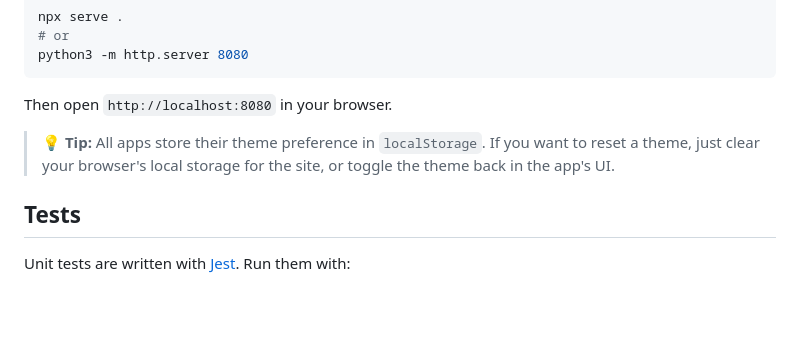
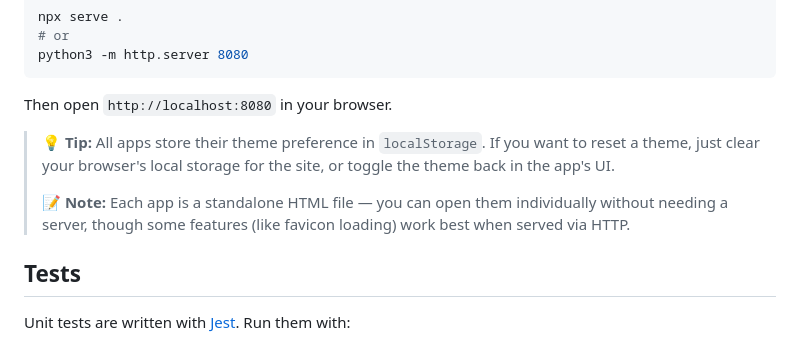
Before and after one commit to Craftguy-Billies/search, a Markdown page: README.md, the part around the change. GitHub-like rendering; blank space fills up the shorter version.

Commit message:
Add note about standalone HTML files to README

```diff
--- a/README.md
+++ b/README.md
@@ -70,6 +70,8 @@ python3 -m http.server 8080
 Then open `http://localhost:8080` in your browser.
 
 > **💡 Tip:** All apps store their theme preference in `localStorage`. If you want to reset a theme, just clear your browser's local storage for the site, or toggle the theme back in the app's UI.
+>
+> **📝 Note:** Each app is a standalone HTML file — you can open them individually without needing a server, though some features (like favicon loading) work best when served via HTTP.
 
 ## Tests
 
```
